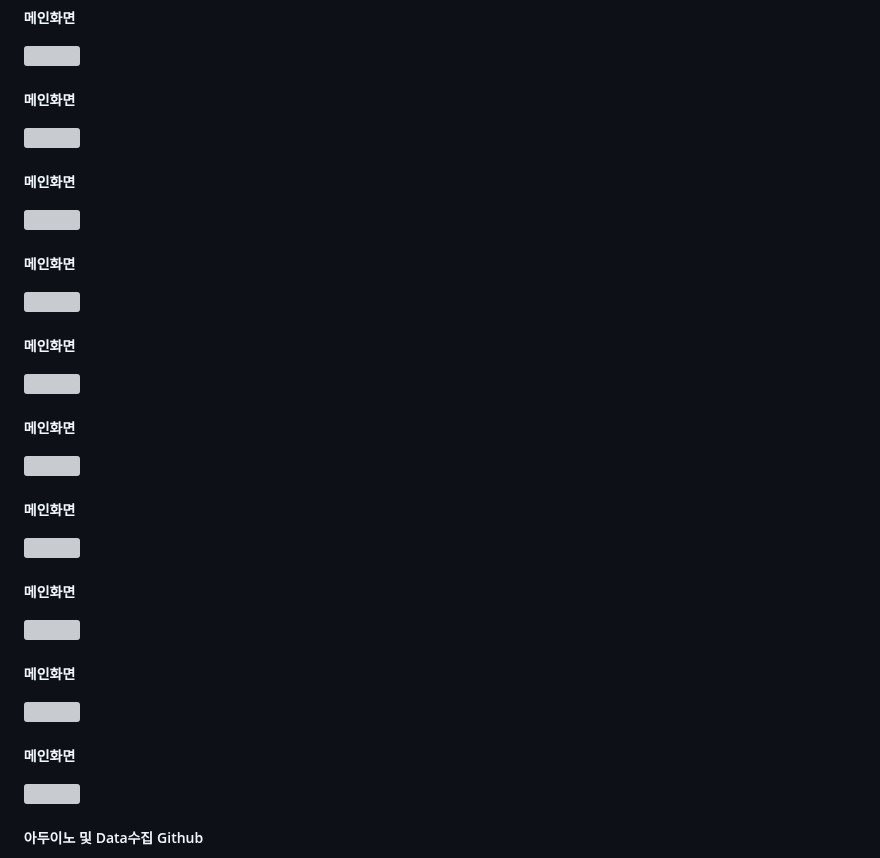
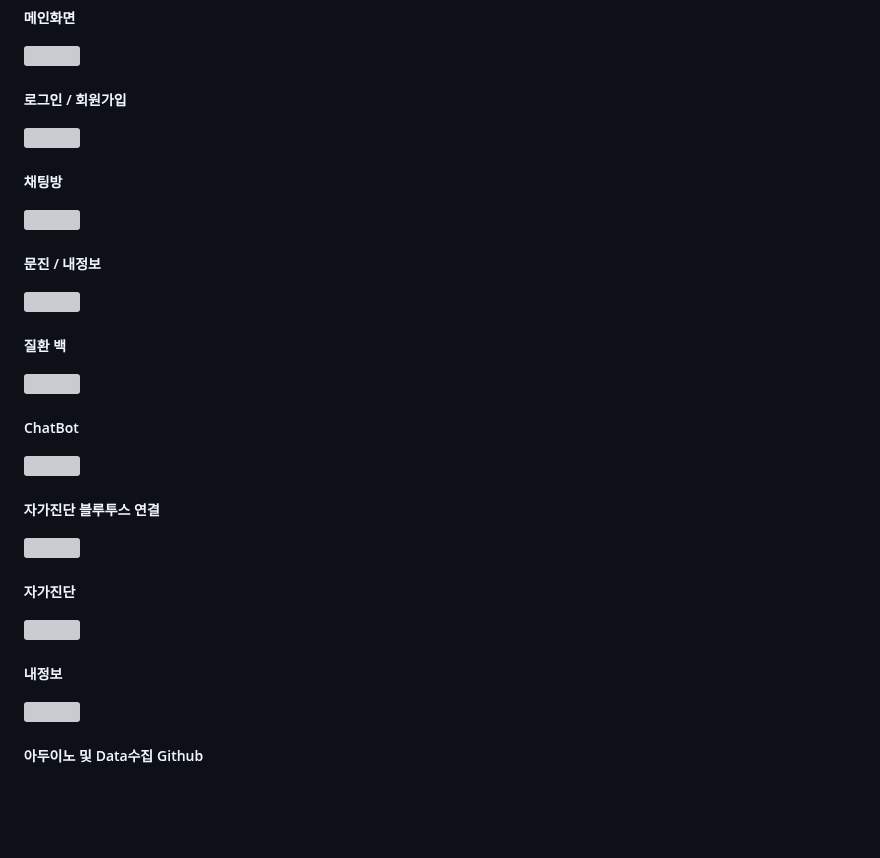
Before and after one commit to jongwon-kr/medical-app-univ-project, a Markdown page: README.md, the part around the change. GitHub-like rendering; blank space fills up the shorter version; grey boxes are pictures that could not be loaded.

```diff
--- a/README.md
+++ b/README.md
@@ -47,31 +47,28 @@ Java, Dart, JSP, Oracle, Flutter, Firebase, OpenAI, Arduino, VsCode, Eclipse, Ar
 ##### 메인화면
 <img src="https://github.com/jongwon-kr/medical-app-univ-project/assets/76871947/7d386a6c-936f-4313-9a6a-d2e004cf0ed6" width="400" height="400">
 
-##### 메인화면
+##### 로그인 / 회원가입
 <img src="https://github.com/jongwon-kr/medical-app-univ-project/assets/76871947/d4f4585b-e158-4e2f-a5cb-e691e26dad7b" width="1000" height="420">
 
-##### 메인화면
+##### 채팅방
 <img src="https://github.com/jongwon-kr/medical-app-univ-project/assets/76871947/d22fd36f-ba20-4b68-bd36-12dcd70dcff6" width="400" height="420">
 
-##### 메인화면
+##### 문진 / 내정보
 <img src="https://github.com/jongwon-kr/medical-app-univ-project/assets/76871947/bf47665e-519a-4097-85e4-f525a40d41b0" width="600" height="420">
 
-##### 메인화면
+##### 질환 백
 <img src="https://github.com/jongwon-kr/medical-app-univ-project/assets/76871947/49c0ea39-6d88-42c7-85de-dacd750a7016" width="1000" height="420">
 
-##### 메인화면
+##### ChatBot
 <img src="https://github.com/jongwon-kr/medical-app-univ-project/assets/76871947/1cf5ee6e-2d41-4732-acf7-25334bf8af66" width="400" height="420">
 
-##### 메인화면
+##### 자가진단 블루투스 연결
 <img src="https://github.com/jongwon-kr/medical-app-univ-project/assets/76871947/b066fbb4-b371-4a41-b02d-bf16e31fb0ad" width="800" height="420">
 
-##### 메인화면
+##### 자가진단
 <img src="https://github.com/jongwon-kr/medical-app-univ-project/assets/76871947/1b2fd91a-280c-45c1-8fcf-30bcc5e2c86b" width="600" height="420">
 
-##### 메인화면
-<img src="https://github.com/jongwon-kr/medical-app-univ-project/assets/76871947/4acf162c-b08b-4bda-946b-ad8a8bd61ab1" width="600" height="420">
-
-##### 메인화면
+##### 내정보
 <img src="https://github.com/jongwon-kr/medical-app-univ-project/assets/76871947/1f864325-f208-4726-a9e4-bed245746447" width="800" height="420">
 
 ##### 아두이노 및 Data수집 Github
```
